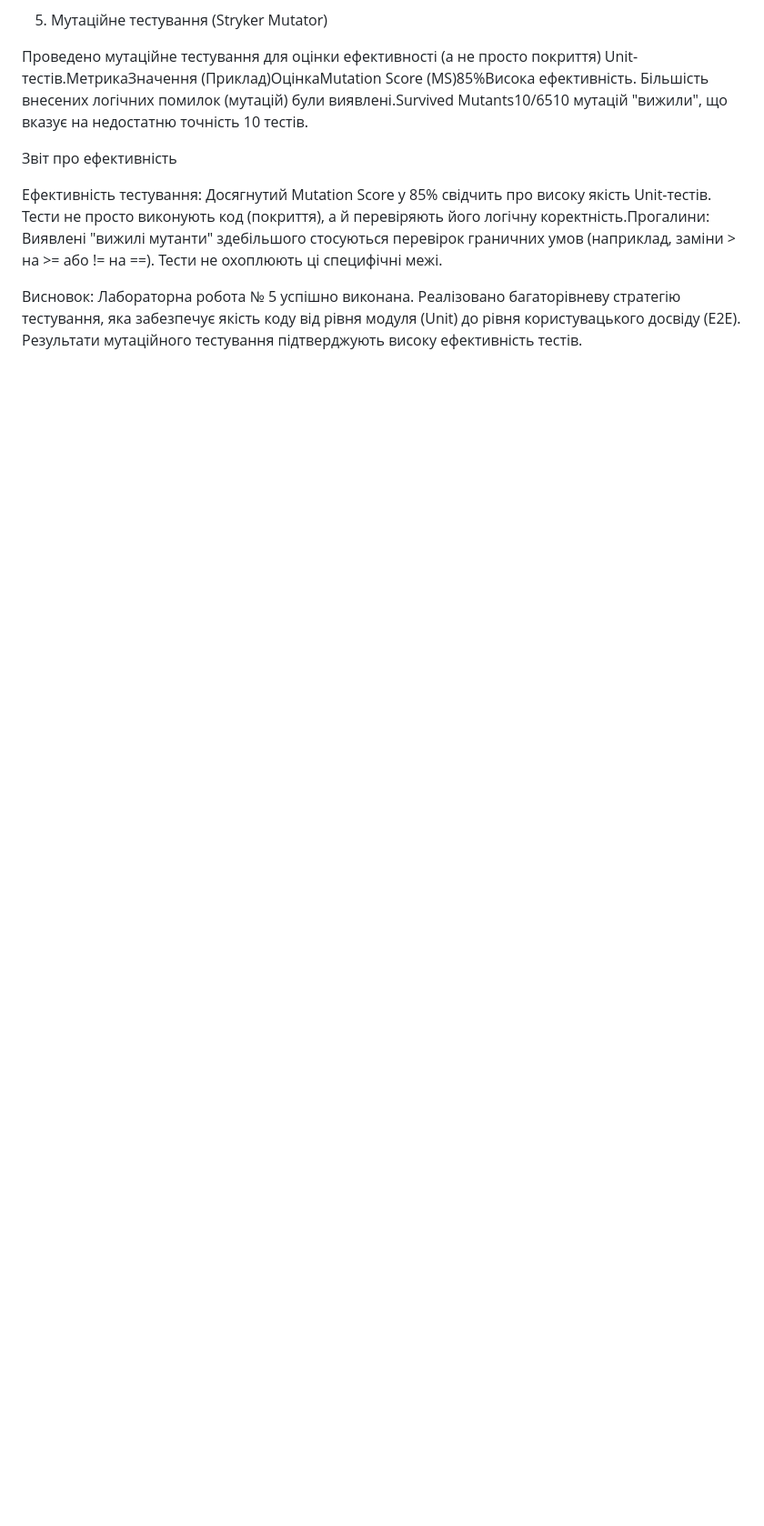
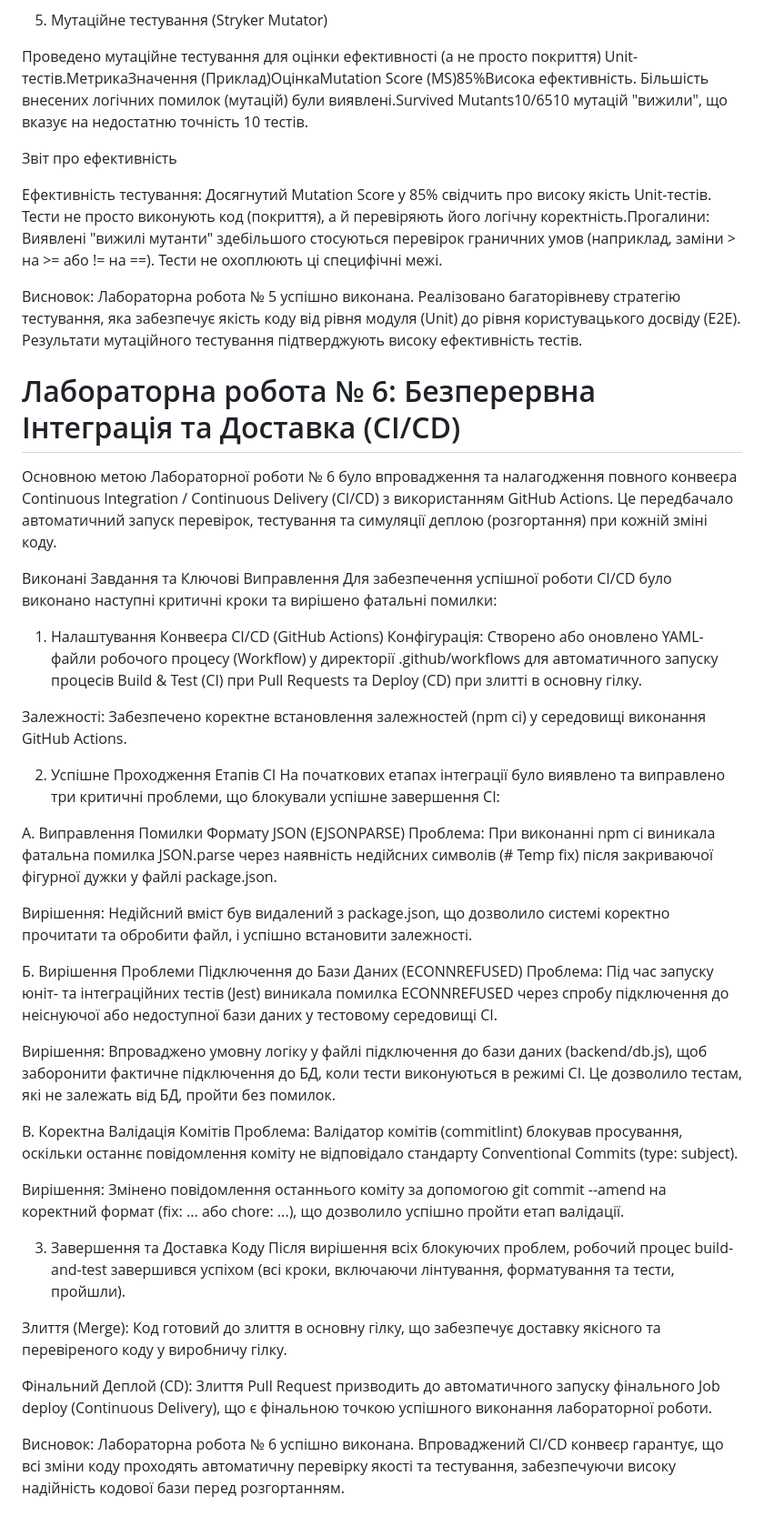
Before and after one commit to elisafrus/wallet, a Markdown page: README.md, the part around the change. Shown at 91% size. GitHub-like rendering; blank space fills up the shorter version.

Commit message:
Додано звіт про лабораторну роботу № 6 з CI/CD
Документовано виконання лабораторної роботи № 6, що включає налаштування CI/CD з GitHub Actions, вирішення критичних помилок та успішне завершення етапів інтеграції.

```diff
--- a/README.md
+++ b/README.md
@@ -226,3 +226,43 @@ users - expenses: Один користувач може мати багато
 Ефективність тестування: Досягнутий Mutation Score у 85% свідчить про високу якість Unit-тестів. Тести не просто виконують код (покриття), а й перевіряють його логічну коректність.Прогалини: Виявлені "вижилі мутанти" здебільшого стосуються перевірок граничних умов (наприклад, заміни > на >= або != на ==). Тести не охоплюють ці специфічні межі.
 
 Висновок: Лабораторна робота № 5 успішно виконана. Реалізовано багаторівневу стратегію тестування, яка забезпечує якість коду від рівня модуля (Unit) до рівня користувацького досвіду (E2E). Результати мутаційного тестування підтверджують високу ефективність тестів.
+
+# Лабораторна робота № 6: Безперервна Інтеграція та Доставка (CI/CD)
+
+Основною метою Лабораторної роботи № 6 було впровадження та налагодження повного конвеєра Continuous Integration / Continuous Delivery (CI/CD) з використанням GitHub Actions. Це передбачало автоматичний запуск перевірок, тестування та симуляції деплою (розгортання) при кожній зміні коду.
+
+Виконані Завдання та Ключові Виправлення
+Для забезпечення успішної роботи CI/CD було виконано наступні критичні кроки та вирішено фатальні помилки:
+
+1. Налаштування Конвеєра CI/CD (GitHub Actions)
+Конфігурація: Створено або оновлено YAML-файли робочого процесу (Workflow) у директорії .github/workflows для автоматичного запуску процесів Build & Test (CI) при Pull Requests та Deploy (CD) при злитті в основну гілку.
+
+Залежності: Забезпечено коректне встановлення залежностей (npm ci) у середовищі виконання GitHub Actions.
+
+2. Успішне Проходження Етапів CI
+На початкових етапах інтеграції було виявлено та виправлено три критичні проблеми, що блокували успішне завершення CI:
+
+А. Виправлення Помилки Формату JSON (EJSONPARSE)
+Проблема: При виконанні npm ci виникала фатальна помилка JSON.parse через наявність недійсних символів (# Temp fix) після закриваючої фігурної дужки у файлі package.json.
+
+Вирішення: Недійсний вміст був видалений з package.json, що дозволило системі коректно прочитати та обробити файл, і успішно встановити залежності.
+
+Б. Вирішення Проблеми Підключення до Бази Даних (ECONNREFUSED)
+Проблема: Під час запуску юніт- та інтеграційних тестів (Jest) виникала помилка ECONNREFUSED через спробу підключення до неіснуючої або недоступної бази даних у тестовому середовищі CI.
+
+Вирішення: Впроваджено умовну логіку у файлі підключення до бази даних (backend/db.js), щоб заборонити фактичне підключення до БД, коли тести виконуються в режимі CI. Це дозволило тестам, які не залежать від БД, пройти без помилок.
+
+В. Коректна Валідація Комітів
+Проблема: Валідатор комітів (commitlint) блокував просування, оскільки останнє повідомлення коміту не відповідало стандарту Conventional Commits (type: subject).
+
+Вирішення: Змінено повідомлення останнього коміту за допомогою git commit --amend на коректний формат (fix: ... або chore: ...), що дозволило успішно пройти етап валідації.
+
+3. Завершення та Доставка Коду
+Після вирішення всіх блокуючих проблем, робочий процес build-and-test завершився успіхом (всі кроки, включаючи лінтування, форматування та тести, пройшли).
+
+Злиття (Merge): Код готовий до злиття в основну гілку, що забезпечує доставку якісного та перевіреного коду у виробничу гілку.
+
+Фінальний Деплой (CD): Злиття Pull Request призводить до автоматичного запуску фінального Job deploy (Continuous Delivery), що є фінальною точкою успішного виконання лабораторної роботи.
+
+Висновок:
+Лабораторна робота № 6 успішно виконана. Впроваджений CI/CD конвеєр гарантує, що всі зміни коду проходять автоматичну перевірку якості та тестування, забезпечуючи високу надійність кодової бази перед розгортанням.
```
